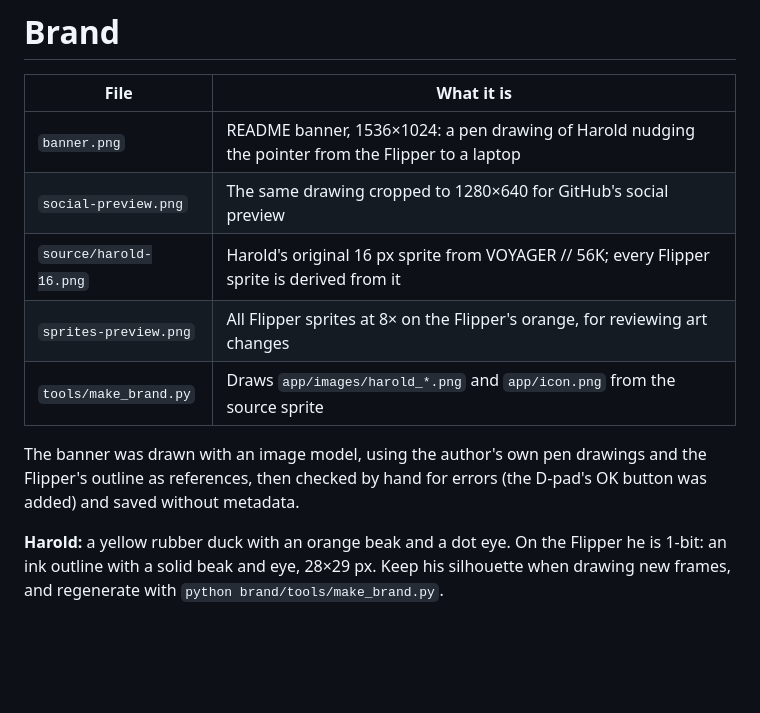
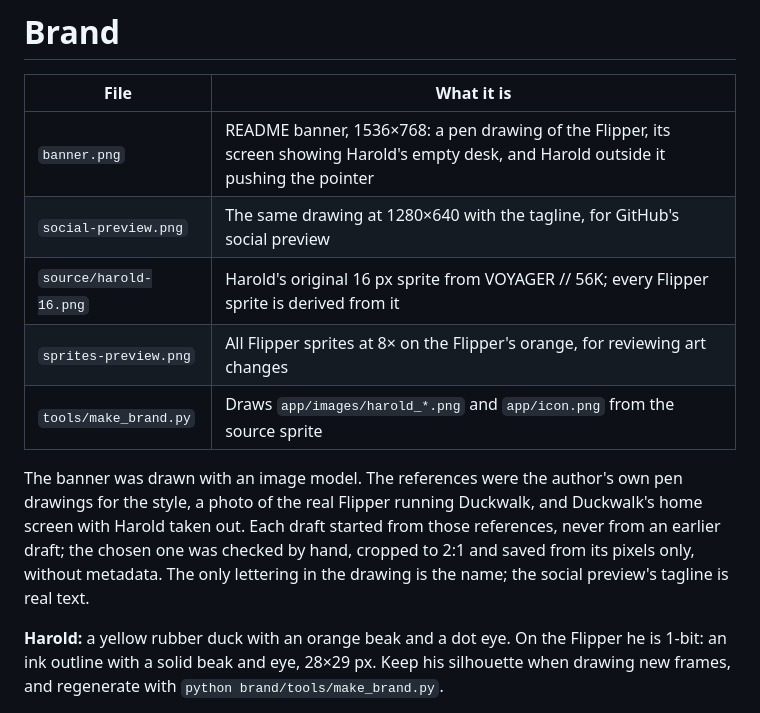
Before and after one commit to arudaev/duckwalk, a Markdown page: brand/README.md, the part around the change. Rendered like a GitHub page; blank space fills up the shorter version.

Commit message:
docs(brand): a new banner and social preview
Harold has walked out of the Flipper's screen and pushes the pointer along the desk. Drawn from the author's pen drawings and a photo of the real Flipper, cropped to 2:1, saved without metadata; the social preview's tagline is real text. Closes #68.

```diff
--- a/brand/README.md
+++ b/brand/README.md
@@ -2,13 +2,13 @@
 
 | File | What it is |
 |---|---|
-| `banner.png` | README banner, 1536×1024: a pen drawing of Harold nudging the pointer from the Flipper to a laptop |
-| `social-preview.png` | The same drawing cropped to 1280×640 for GitHub's social preview |
+| `banner.png` | README banner, 1536×768: a pen drawing of the Flipper, its screen showing Harold's empty desk, and Harold outside it pushing the pointer |
+| `social-preview.png` | The same drawing at 1280×640 with the tagline, for GitHub's social preview |
 | `source/harold-16.png` | Harold's original 16 px sprite from VOYAGER // 56K; every Flipper sprite is derived from it |
 | `sprites-preview.png` | All Flipper sprites at 8× on the Flipper's orange, for reviewing art changes |
 | `tools/make_brand.py` | Draws `app/images/harold_*.png` and `app/icon.png` from the source sprite |
 
-The banner was drawn with an image model, using the author's own pen drawings and the Flipper's outline as references, then checked by hand for errors (the D-pad's OK button was added) and saved without metadata.
+The banner was drawn with an image model. The references were the author's own pen drawings for the style, a photo of the real Flipper running Duckwalk, and Duckwalk's home screen with Harold taken out. Each draft started from those references, never from an earlier draft; the chosen one was checked by hand, cropped to 2:1 and saved from its pixels only, without metadata. The only lettering in the drawing is the name; the social preview's tagline is real text.
 
 **Harold:** a yellow rubber duck with an orange beak and a dot eye. On the Flipper he is 1-bit: an ink outline with a solid beak and eye, 28×29 px. Keep his silhouette when drawing new frames, and regenerate with `python brand/tools/make_brand.py`.
 
```
Also changed, not shown: README.md (+1 -1 lines), brand/social-preview.png, 1 other file.
